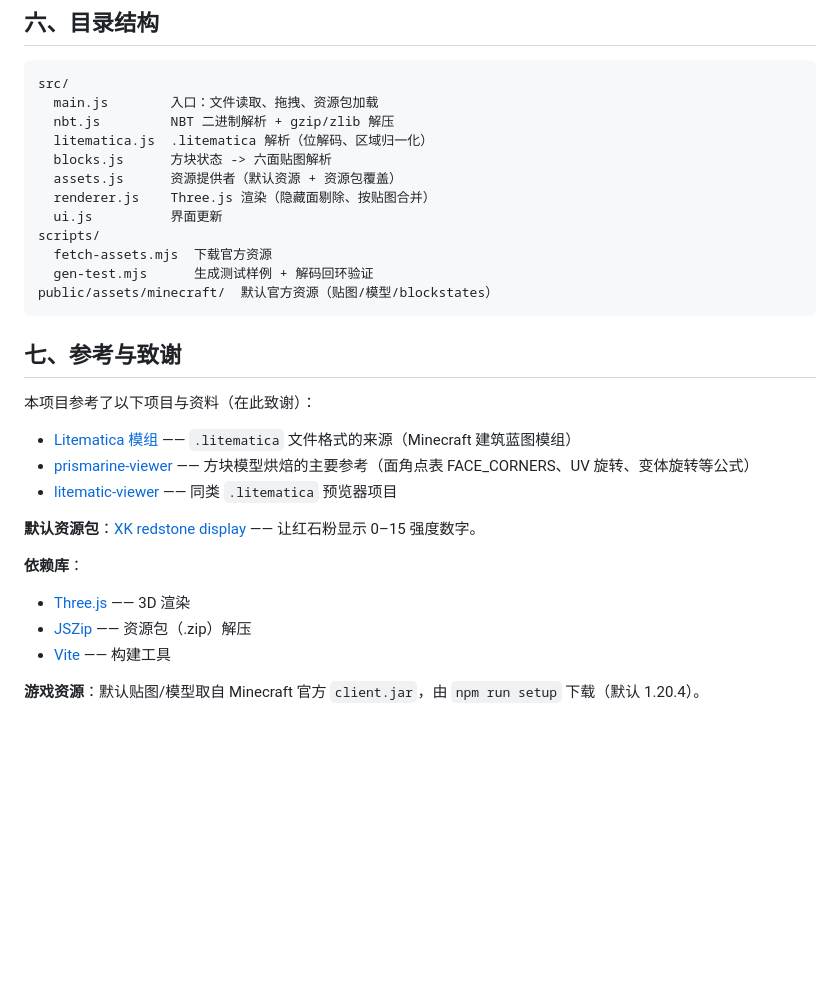
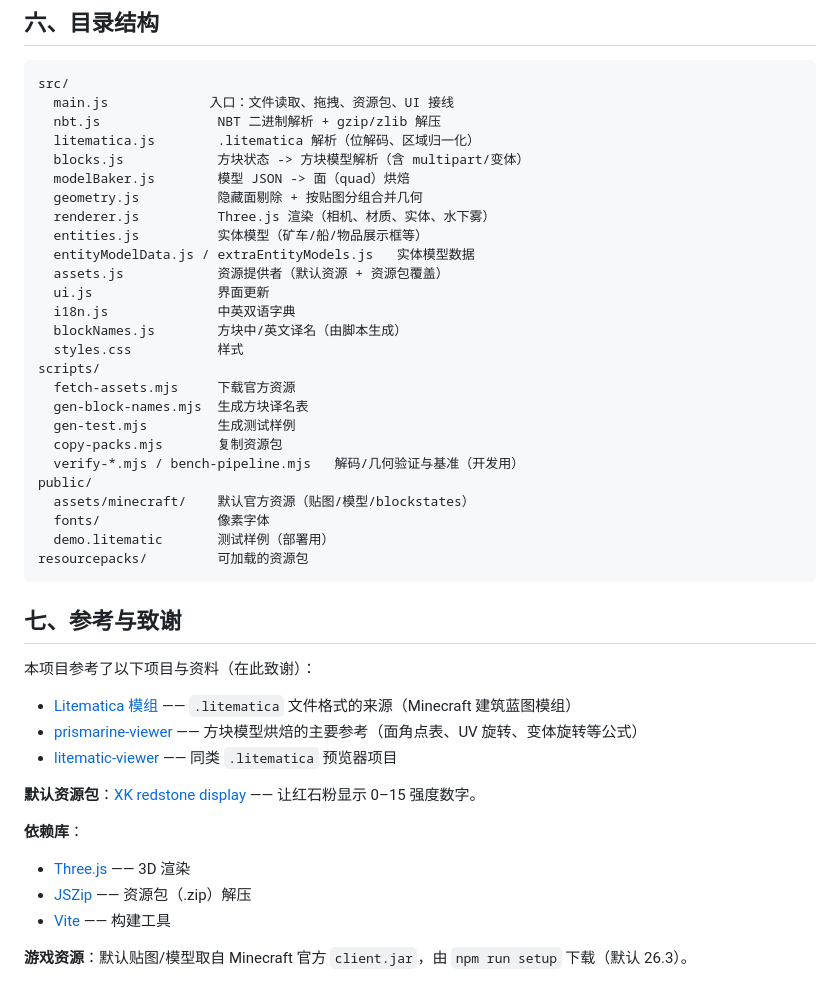
Before and after one commit to Gudu-Z/LitematicWebViewer, a Markdown page: README.md, the part around one of its changes. Rendered like a GitHub page; blank space fills up the shorter version.

````diff
--- a/README.md
+++ b/README.md
@@ -61,17 +79,31 @@ npm run dev
 
 ```
 src/
-  main.js        入口：文件读取、拖拽、资源包加载
-  nbt.js         NBT 二进制解析 + gzip/zlib 解压
-  litematica.js  .litematica 解析（位解码、区域归一化）
-  blocks.js      方块状态 -> 六面贴图解析
-  assets.js      资源提供者（默认资源 + 资源包覆盖）
-  renderer.js    Three.js 渲染（隐藏面剔除、按贴图合并）
-  ui.js          界面更新
+  main.js             入口：文件读取、拖拽、资源包、UI 接线
+  nbt.js               NBT 二进制解析 + gzip/zlib 解压
+  litematica.js        .litematica 解析（位解码、区域归一化）
+  blocks.js            方块状态 -> 方块模型解析（含 multipart/变体）
+  modelBaker.js        模型 JSON -> 面（quad）烘焙
+  geometry.js          隐藏面剔除 + 按贴图分组合并几何
+  renderer.js          Three.js 渲染（相机、材质、实体、水下雾）
+  entities.js          实体模型（矿车/船/物品展示框等）
+  entityModelData.js / extraEntityModels.js   实体模型数据
+  assets.js            资源提供者（默认资源 + 资源包覆盖）
+  ui.js                界面更新
+  i18n.js              中英双语字典
+  blockNames.js        方块中/英文译名（由脚本生成）
+  styles.css           样式
 scripts/
-  fetch-assets.mjs  下载官方资源
-  gen-test.mjs      生成测试样例 + 解码回环验证
-public/assets/minecraft/  默认官方资源（贴图/模型/blockstates）
+  fetch-assets.mjs     下载官方资源
+  gen-block-names.mjs  生成方块译名表
+  gen-test.mjs         生成测试样例
+  copy-packs.mjs       复制资源包
+  verify-*.mjs / bench-pipeline.mjs   解码/几何验证与基准（开发用）
+public/
+  assets/minecraft/    默认官方资源（贴图/模型/blockstates）
+  fonts/               像素字体
+  demo.litematic       测试样例（部署用）
+resourcepacks/         可加载的资源包
 ```
 
 ## 七、参考与致谢
@@ -79,7 +111,7 @@ public/assets/minecraft/  默认官方资源（贴图/模型/blockstates）
 本项目参考了以下项目与资料（在此致谢）：
 
 - [Litematica 模组](https://github.com/maruohon/litematica) —— `.litematica` 文件格式的来源（Minecraft 建筑蓝图模组）
-- [prismarine-viewer](https://github.com/PrismarineJS/prismarine-viewer) —— 方块模型烘焙的主要参考（面角点表 FACE_CORNERS、UV 旋转、变体旋转等公式）
+- [prismarine-viewer](https://github.com/PrismarineJS/prismarine-viewer) —— 方块模型烘焙的主要参考（面角点表、UV 旋转、变体旋转等公式）
 - [litematic-viewer](https://github.com/endingcredits/litematic-viewer) —— 同类 `.litematica` 预览器项目
 
 **默认资源包**：[XK redstone display](https://modrinth.com/resourcepack/xk-redstone-display) —— 让红石粉显示 0–15 强度数字。
@@ -90,4 +122,4 @@ public/assets/minecraft/  默认官方资源（贴图/模型/blockstates）
 - [JSZip](https://stuk.github.io/jszip/) —— 资源包（.zip）解压
 - [Vite](https://vite.dev/) —— 构建工具
 
-**游戏资源**：默认贴图/模型取自 Minecraft 官方 `client.jar`，由 `npm run setup` 下载（默认 1.20.4）。
+**游戏资源**：默认贴图/模型取自 Minecraft 官方 `client.jar`，由 `npm run setup` 下载（默认 26.3）。
````
Also changed, not shown: other parts of README.md (+33 -15 lines).
